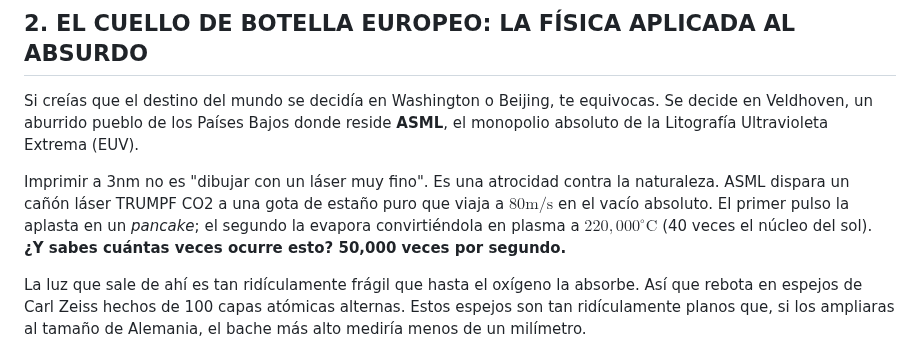
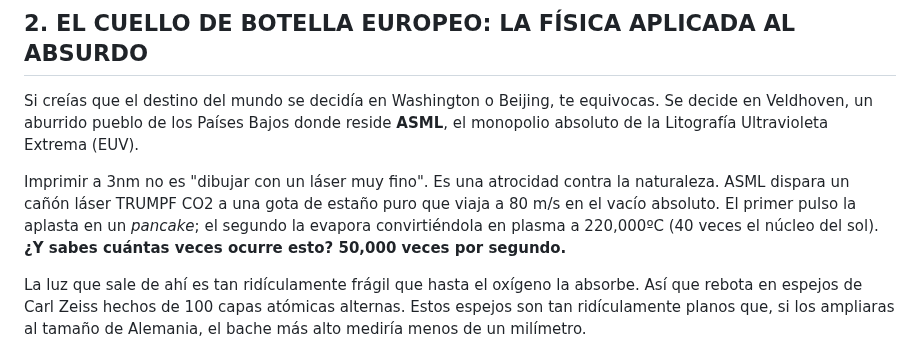
Before and after one commit to borjamoskv/moskv-1-apex, a Markdown page: docs/epistemology/SILICON_SINGULARITY_OMEGA_C5.md, the part around one of its changes. GitHub-like rendering.

```diff
--- a/docs/epistemology/SILICON_SINGULARITY_OMEGA_C5.md
+++ b/docs/epistemology/SILICON_SINGULARITY_OMEGA_C5.md
@@ -23,7 +23,7 @@ Nadie lanza una bomba porque nadie negocia con la física del estado sólido. La
 ## 2. EL CUELLO DE BOTELLA EUROPEO: LA FÍSICA APLICADA AL ABSURDO
 Si creías que el destino del mundo se decidía en Washington o Beijing, te equivocas. Se decide en Veldhoven, un aburrido pueblo de los Países Bajos donde reside **ASML**, el monopolio absoluto de la Litografía Ultravioleta Extrema (EUV).
 
-Imprimir a 3nm no es "dibujar con un láser muy fino". Es una atrocidad contra la naturaleza. ASML dispara un cañón láser TRUMPF CO2 a una gota de estaño puro que viaja a $80\text{m/s}$ en el vacío absoluto. El primer pulso la aplasta en un *pancake*; el segundo la evapora convirtiéndola en plasma a $220,000^\circ\text{C}$ (40 veces el núcleo del sol). **¿Y sabes cuántas veces ocurre esto? 50,000 veces por segundo.**
+Imprimir a 3nm no es "dibujar con un láser muy fino". Es una atrocidad contra la naturaleza. ASML dispara un cañón láser TRUMPF CO2 a una gota de estaño puro que viaja a 80 m/s en el vacío absoluto. El primer pulso la aplasta en un *pancake*; el segundo la evapora convirtiéndola en plasma a 220,000ºC (40 veces el núcleo del sol). **¿Y sabes cuántas veces ocurre esto? 50,000 veces por segundo.**
 
 La luz que sale de ahí es tan ridículamente frágil que hasta el oxígeno la absorbe. Así que rebota en espejos de Carl Zeiss hechos de 100 capas atómicas alternas. Estos espejos son tan ridículamente planos que, si los ampliaras al tamaño de Alemania, el bache más alto mediría menos de un milímetro.
 
```
Also changed, not shown: other parts of docs/epistemology/SILICON_SINGULARITY_OMEGA_C5.md (+3 -3 lines).
